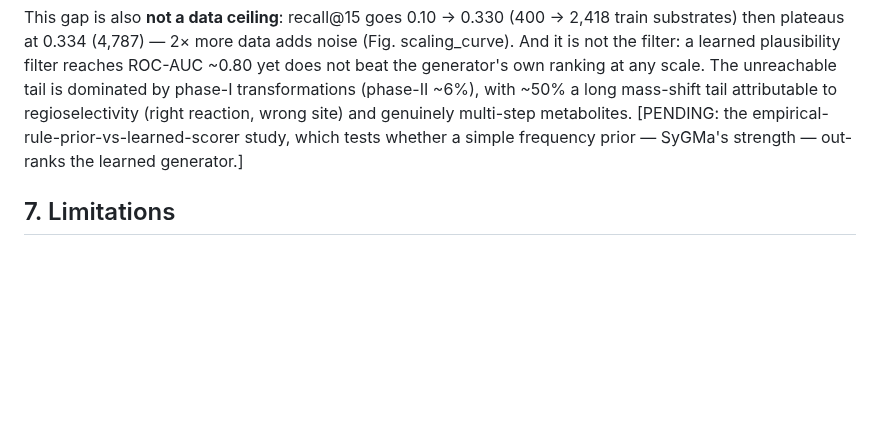
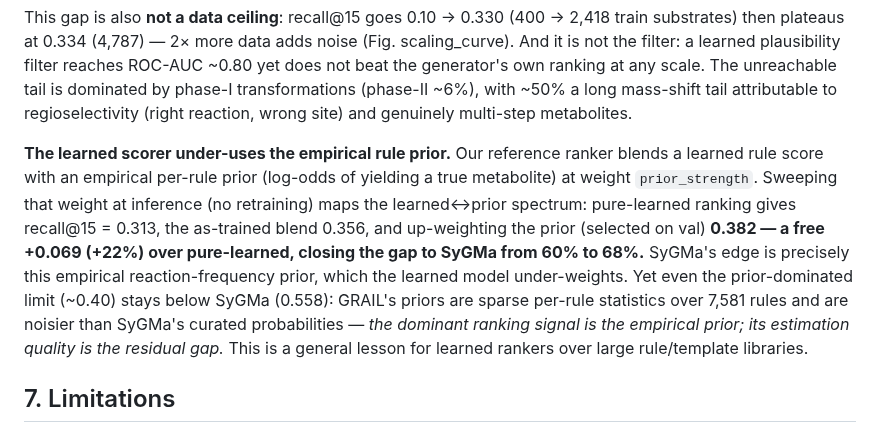
Before and after one commit to doctawho42/GRAIL, a Markdown page: docs/benchmark/paper_draft.md, the part around the change. Drawn GitHub-style; blank space fills up the shorter version.

```diff
--- a/docs/benchmark/paper_draft.md
+++ b/docs/benchmark/paper_draft.md
@@ -109,8 +109,18 @@ And it is not the filter: a learned plausibility filter reaches ROC-AUC ~0.80 ye
 beat the generator's own ranking at any scale. The unreachable tail is dominated by phase-I
 transformations (phase-II ~6%), with ~50% a long mass-shift tail attributable to
 regioselectivity (right reaction, wrong site) and genuinely multi-step metabolites.
-[PENDING: the empirical-rule-prior-vs-learned-scorer study, which tests whether a simple
-frequency prior — SyGMa's strength — out-ranks the learned generator.]
+
+**The learned scorer under-uses the empirical rule prior.** Our reference ranker blends a
+learned rule score with an empirical per-rule prior (log-odds of yielding a true metabolite)
+at weight `prior_strength`. Sweeping that weight at inference (no retraining) maps the
+learned↔prior spectrum: pure-learned ranking gives recall@15 = 0.313, the as-trained blend
+0.356, and up-weighting the prior (selected on val) **0.382 — a free +0.069 (+22%) over
+pure-learned, closing the gap to SyGMa from 60% to 68%.** SyGMa's edge is precisely this
+empirical reaction-frequency prior, which the learned model under-weights. Yet even the
+prior-dominated limit (~0.40) stays below SyGMa (0.558): GRAIL's priors are sparse per-rule
+statistics over 7,581 rules and are noisier than SyGMa's curated probabilities — *the
+dominant ranking signal is the empirical prior; its estimation quality is the residual gap.*
+This is a general lesson for learned rankers over large rule/template libraries.
 
 ## 7. Limitations
 
```
Also changed, not shown: docs/benchmark/diagnostics.md (+22 -0 lines).
